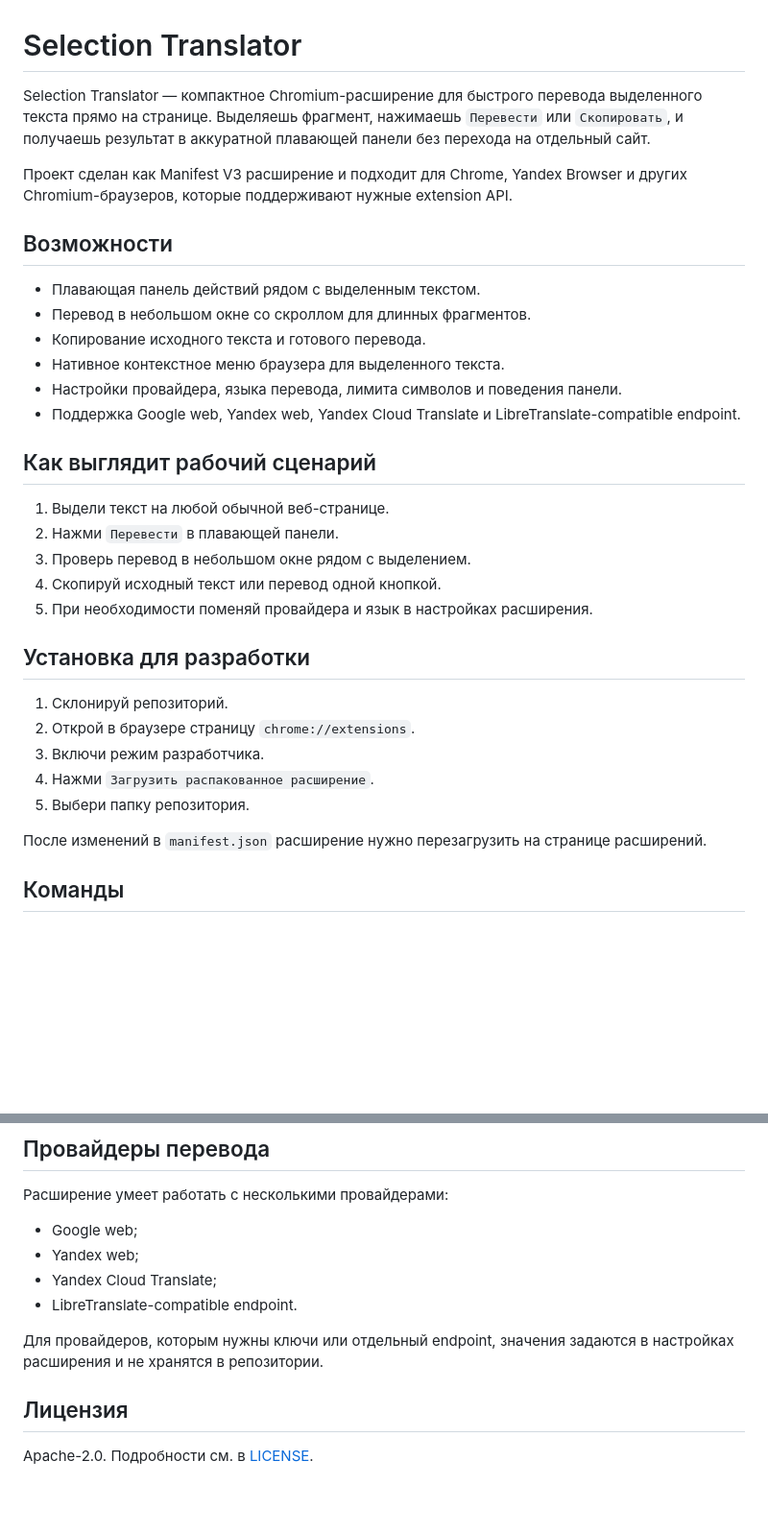
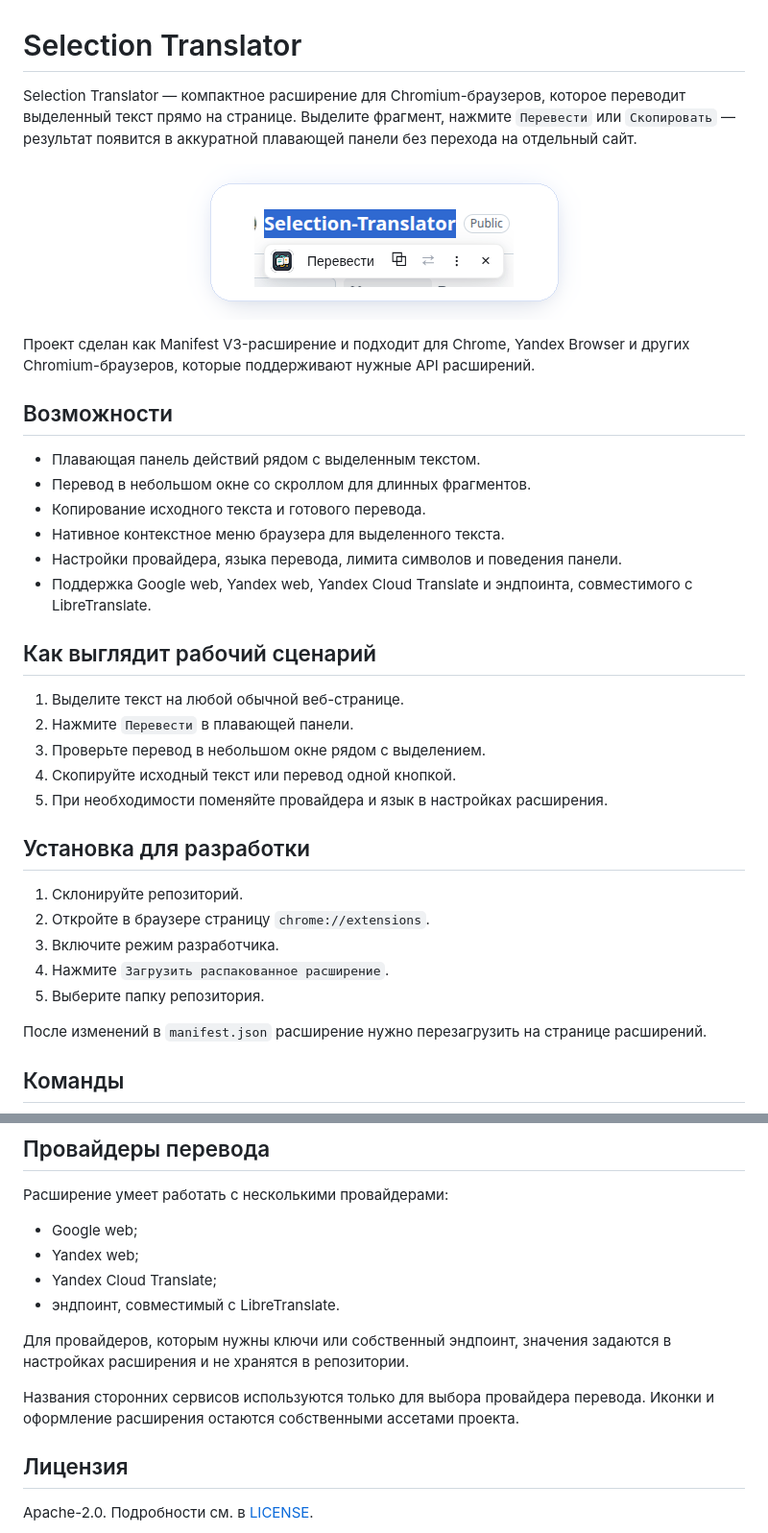
Before and after one commit to mazixs/Selection-Translator, a Markdown page: README.md, 2 parts joined by grey strips. Shown at 96% size. Drawn GitHub-style; pictures changed too: docs/readme/selection-toolbar.png (added); blank space fills up the shorter version.

```diff
--- a/README.md
+++ b/README.md
@@ -1,8 +1,12 @@
 # Selection Translator
 
-Selection Translator — компактное Chromium-расширение для быстрого перевода выделенного текста прямо на странице. Выделяешь фрагмент, нажимаешь `Перевести` или `Скопировать`, и получаешь результат в аккуратной плавающей панели без перехода на отдельный сайт.
+Selection Translator — компактное расширение для Chromium-браузеров, которое переводит выделенный текст прямо на странице. Выделите фрагмент, нажмите `Перевести` или `Скопировать` — результат появится в аккуратной плавающей панели без перехода на отдельный сайт.
 
-Проект сделан как Manifest V3 расширение и подходит для Chrome, Yandex Browser и других Chromium-браузеров, которые поддерживают нужные extension API.
+<p align="center">
+  <img src="docs/readme/selection-toolbar.png" alt="Плавающая панель Selection Translator" width="410">
+</p>
+
+Проект сделан как Manifest V3-расширение и подходит для Chrome, Yandex Browser и других Chromium-браузеров, которые поддерживают нужные API расширений.
 
 ## Возможности
 
@@ -11,23 +15,23 @@ Selection Translator — компактное Chromium-расширение дл
 - Копирование исходного текста и готового перевода.
 - Нативное контекстное меню браузера для выделенного текста.
 - Настройки провайдера, языка перевода, лимита символов и поведения панели.
-- Поддержка Google web, Yandex web, Yandex Cloud Translate и LibreTranslate-compatible endpoint.
+- Поддержка Google web, Yandex web, Yandex Cloud Translate и эндпоинта, совместимого с LibreTranslate.
 
 ## Как выглядит рабочий сценарий
 
-1. Выдели текст на любой обычной веб-странице.
-2. Нажми `Перевести` в плавающей панели.
-3. Проверь перевод в небольшом окне рядом с выделением.
-4. Скопируй исходный текст или перевод одной кнопкой.
-5. При необходимости поменяй провайдера и язык в настройках расширения.
+1. Выделите текст на любой обычной веб-странице.
+2. Нажмите `Перевести` в плавающей панели.
+3. Проверьте перевод в небольшом окне рядом с выделением.
+4. Скопируйте исходный текст или перевод одной кнопкой.
+5. При необходимости поменяйте провайдера и язык в настройках расширения.
 
 ## Установка для разработки
 
-1. Склонируй репозиторий.
-2. Открой в браузере страницу `chrome://extensions`.
-3. Включи режим разработчика.
-4. Нажми `Загрузить распакованное расширение`.
-5. Выбери папку репозитория.
+1. Склонируйте репозиторий.
+2. Откройте в браузере страницу `chrome://extensions`.
+3. Включите режим разработчика.
+4. Нажмите `Загрузить распакованное расширение`.
+5. Выберите папку репозитория.
 
 После изменений в `manifest.json` расширение нужно перезагрузить на странице расширений.
 
@@ -99,9 +103,11 @@ git push origin v1.0.0
 - Google web;
 - Yandex web;
 - Yandex Cloud Translate;
-- LibreTranslate-compatible endpoint.
+- эндпоинт, совместимый с LibreTranslate.
 
-Для провайдеров, которым нужны ключи или отдельный endpoint, значения задаются в настройках расширения и не хранятся в репозитории.
+Для провайдеров, которым нужны ключи или собственный эндпоинт, значения задаются в настройках расширения и не хранятся в репозитории.
+
+Названия сторонних сервисов используются только для выбора провайдера перевода. Иконки и оформление расширения остаются собственными ассетами проекта.
 
 ## Лицензия
 
```
Also changed, not shown: other parts of README.md (+3 -3 lines), 6 other files.
